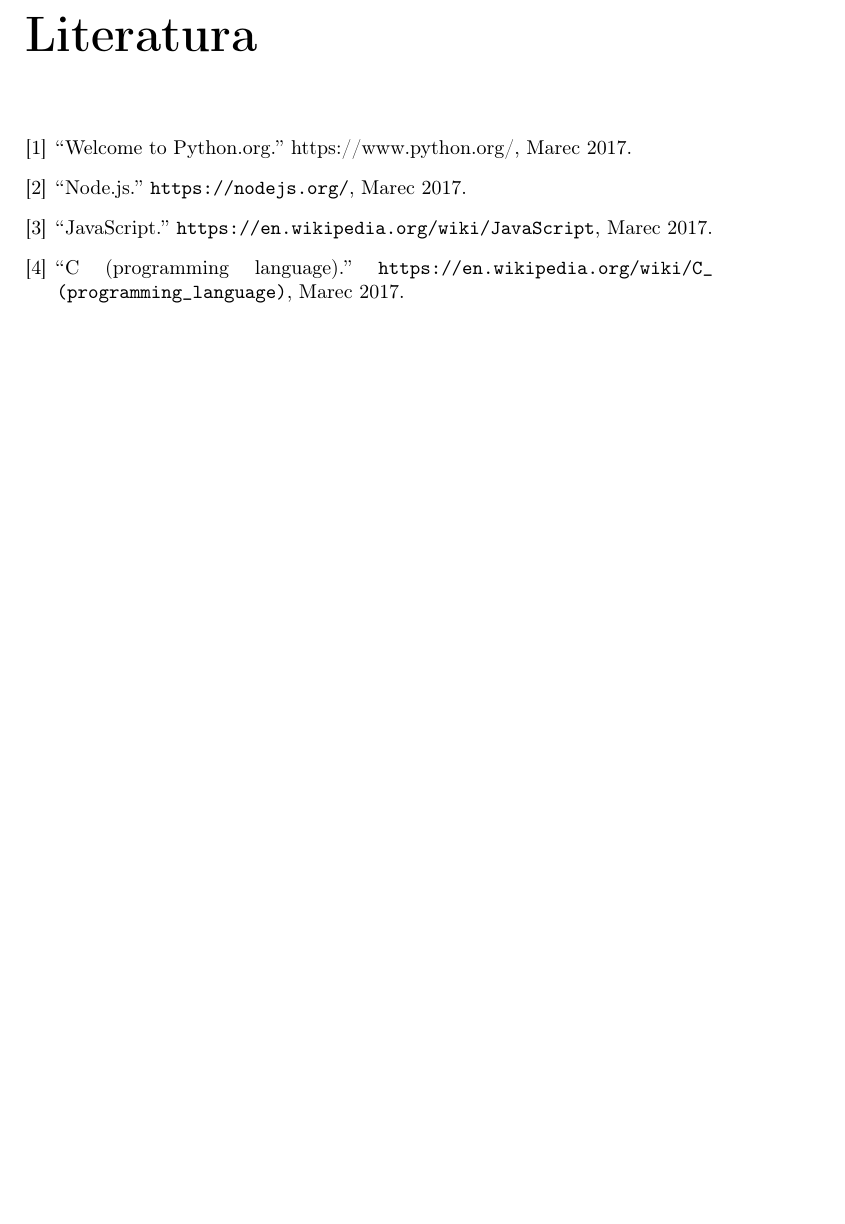
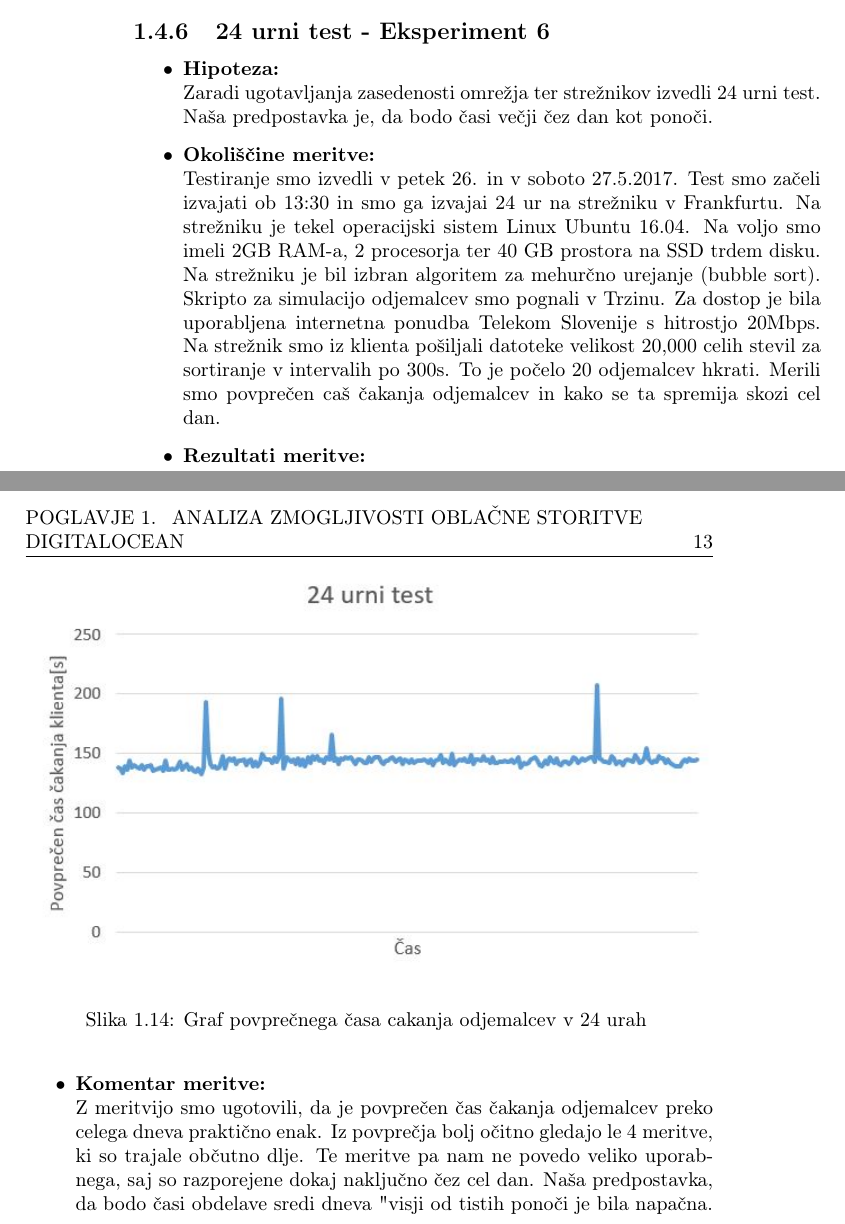
Before and after one commit to Hiti3/ZZRS, a LaTeX book (zzrs_latex/mro.tex, which reads zzrs_latex/poglavje01.tex): part of page 19 of 19 before the commit and two parts of pages 18 and 19 of 21 after it, the two joined at a grey line, cut at the place of the change, the shorter picture padded with empty space. Compiled offline with pdfLaTeX.

Commit message:
Dodan 24urni test

```diff
--- a/zzrs_latex/poglavje01.tex
+++ b/zzrs_latex/poglavje01.tex
@@ -249,6 +249,30 @@
 \end{itemize}
 
 
+\subsection{24 urni test - Eksperiment 6}
+\begin{itemize}
+	\item \textbf{Hipoteza: }  \\
+		Zaradi ugotavljanja zasedenosti omre"zja ter stre"znikov izvedli 24 urni test. Na"sa predpostavka je, da bodo "casi ve"cji "cez dan kot pono"ci.
+
+	\item \textbf{Okoli"s"cine meritve: } \\
+		Testiranje smo izvedli v petek 26. in v soboto 27.5.2017. Test smo za"celi izvajati ob 13:30 in smo ga izvajai 24 ur na stre"zniku v Frankfurtu. Na stre"zniku je tekel operacijski sistem Linux Ubuntu 16.04. Na voljo smo imeli 2GB RAM-a, 2 procesorja ter 40 GB prostora na SSD trdem disku. Na stre"zniku je bil izbran algoritem za mehur"cno urejanje (bubble sort). Skripto za simulacijo odjemalcev smo pognali v Trzinu. Za dostop je bila uporabljena internetna ponudba Telekom Slovenije s hitrostjo 20Mbps. Na stre"znik smo iz klienta po"siljali datoteke velikost 20,000 celih stevil za sortiranje v intervalih po 300s. To je po"celo 20 odjemalcev hkrati. Merili smo povpre"cen ca"s "cakanja odjemalcev in kako se ta spremija skozi cel dan.
+
+ 	\item \textbf{Rezultati meritve: }  \\
+		\begin{figure}[h]
+  		\centering
+  		  \includegraphics[width=1.0\textwidth]{test6_24h.jpg}
+  		\caption{Graf povpre"cnega "casa cakanja odjemalcev v 24 urah }
+  		\label{8_graf_racunska_moc_50}
+		\end{figure}
+
+	\item \textbf{Komentar meritve: } \\
+		Z meritvijo smo ugotovili, da je povpre"cen "cas "cakanja odjemalcev preko celega dneva prakti"cno enak. Iz povpre"cja bolj o"citno gledajo le 4 meritve, ki so trajale ob"cutno dlje. Te meritve pa nam ne povedo veliko uporabnega, saj so razporejene dokaj naklju"cno "cez cel dan. Na"sa predpostavka, da bodo "casi obdelave sredi dneva "visji od tistih pono"ci je bila napa"cna.
+
+
+\end{itemize}
+
+
+
 
 
 \iffalse
```
Also changed, not shown: zzrs_latex/img/test6_24h.JPG (added), zzrs_latex/mro.bbl, zzrs_latex/mro.pdf, 6 other files.
